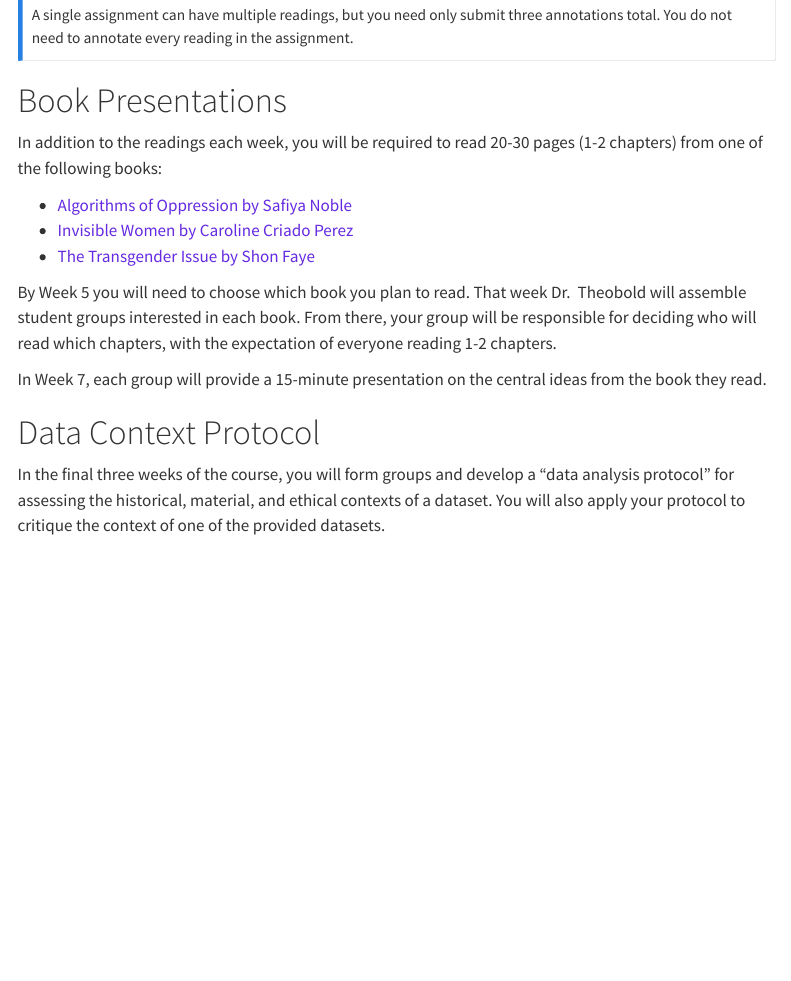
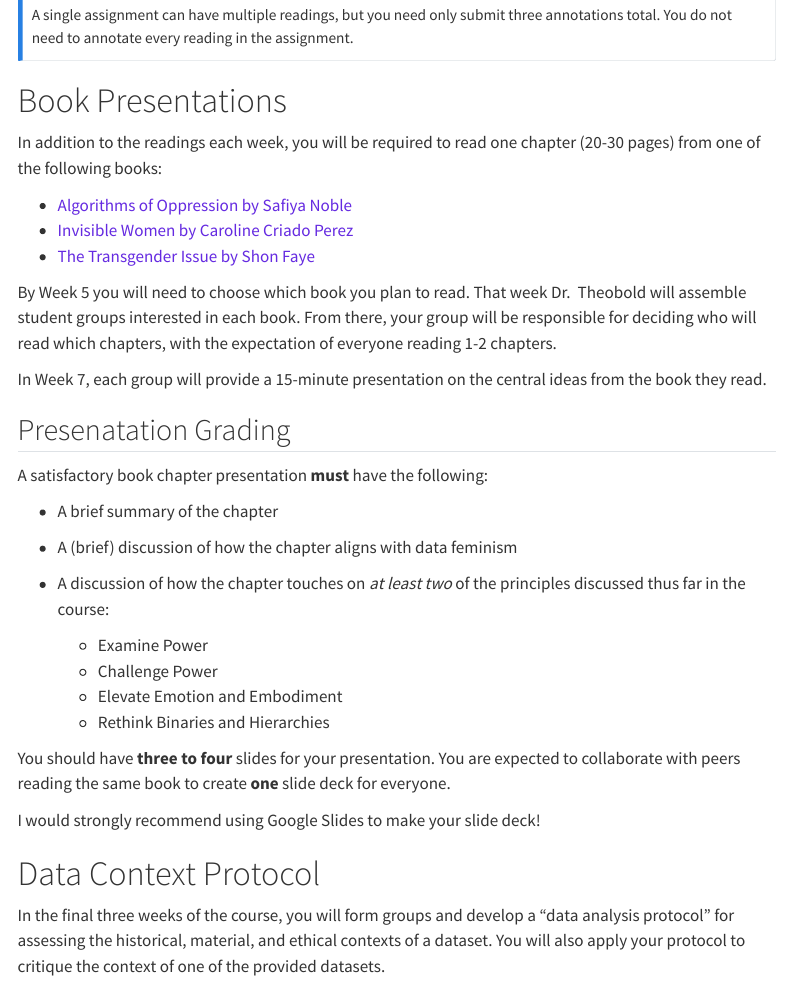
Before and after one commit to atheobold/data-feminism, a Quarto document (assignments.qmd): the page in a window 1100 px wide, from 1000 px down. Rendered offline with R 4.5, knitr and Pandoc in place of Quarto, with nearby package versions; menus at the side of the page are left out.

Commit message:
grading rubric for book presentations

```diff
--- a/assignments.qmd
+++ b/assignments.qmd
@@ -60,8 +60,8 @@ annotations total. You do not need to annotate every reading in the assignment.
 
 # Book Presentations
 
-In addition to the readings each week, you will be required to read 20-30 pages
-(1-2 chapters) from one of the following books:
+In addition to the readings each week, you will be required to read one
+chapter (20-30 pages) from one of the following books:
 
 - [Algorithms of Oppression by Safiya Noble](https://nyupress.org/9781479837243/algorithms-of-oppression/)
 - [Invisible Women by Caroline Criado Perez](https://carolinecriadoperez.com/book/invisible-women/)
@@ -75,6 +75,26 @@ expectation of everyone reading 1-2 chapters.
 
 In Week 7, each group will provide a 15-minute presentation on the central ideas
 from the book they read.
+
+## Presenatation Grading
+
+A satisfactory book chapter presentation **must** have the following:
+
+- A brief summary of the chapter
+- A (brief) discussion of how the chapter aligns with data feminism
+- A discussion of how the chapter touches on *at least two* of the principles
+discussed thus far in the course:
+
+    * Examine Power
+    * Challenge Power
+    * Elevate Emotion and Embodiment
+    * Rethink Binaries and Hierarchies
+
+You should have **three to four** slides for your presentation. You are expected
+to collaborate with peers reading the same book to create **one** slide deck
+for everyone.
+
+I would strongly recommend using Google Slides to make your slide deck!
 
 # Data Context Protocol
 
```
Also changed, not shown: docs/search.json, 2 other files.
